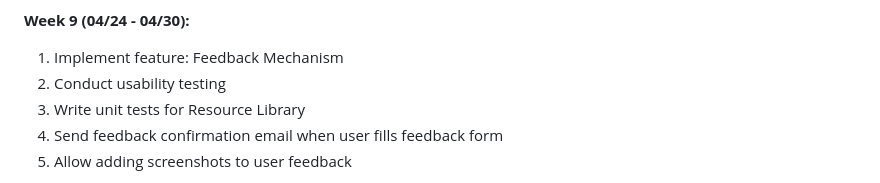
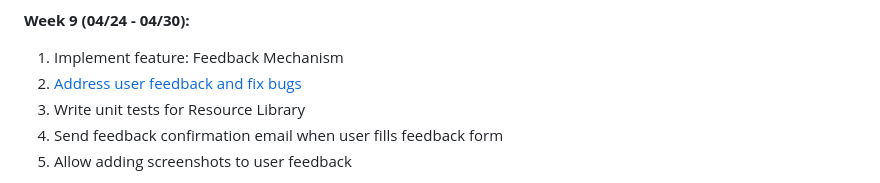
Before and after one commit to gearbeagel/AirplaneLearning, a Markdown page: README.md, the part around the change. Drawn GitHub-style.

Commit message:
added task

```diff
--- a/README.md
+++ b/README.md
@@ -101,7 +101,7 @@ To use Airplane Learning, simply register or sign in with your Google account. T
 
 **Week 9 (04/24 - 04/30):**
 1. Implement feature: Feedback Mechanism
-2. Conduct usability testing
+2. [Address user feedback and fix bugs](https://docs.google.com/document/d/1ziUYwNKN42H73Bgy8OVEV4kgQD3KgAL1r0redvjKEoQ/)
 3. Write unit tests for Resource Library
 4. Send feedback confirmation email when user fills feedback form
 5. Allow adding screenshots to user feedback
```
